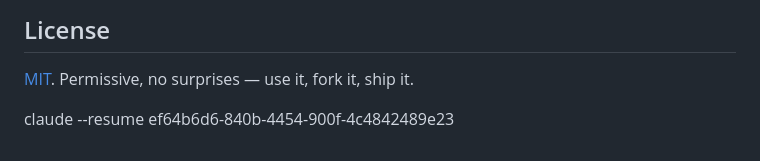
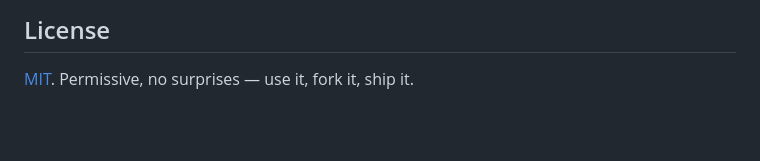
Before and after one commit to Akash-nath29/GemmaPilot, a Markdown page: README.md, the part around the change. Drawn GitHub-style; blank space fills up the shorter version.

```diff
--- a/README.md
+++ b/README.md
@@ -137,7 +137,3 @@ scripts/      setup / launch-chrome / run-backend helpers
 ## License
 
 [MIT](LICENSE). Permissive, no surprises — use it, fork it, ship it.
-
-
-
-claude --resume ef64b6d6-840b-4454-900f-4c4842489e23
```
